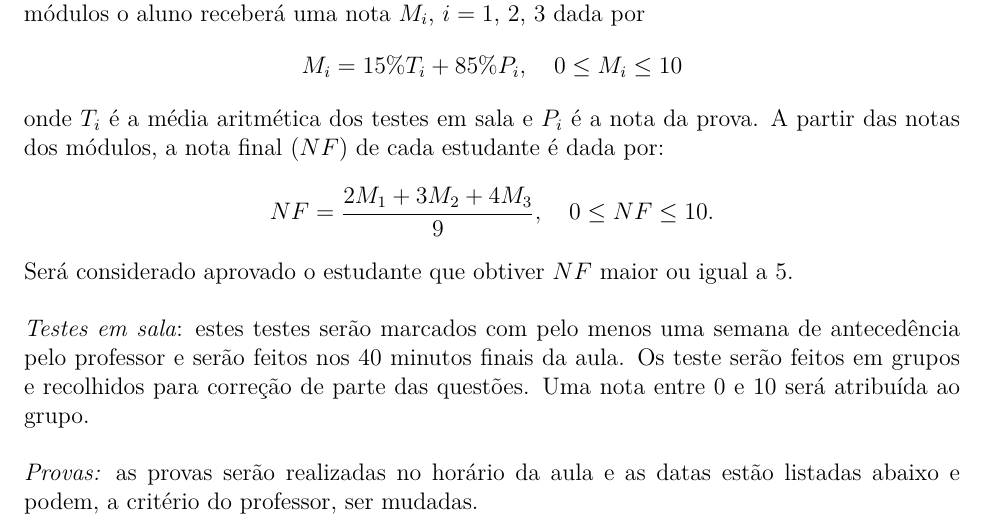
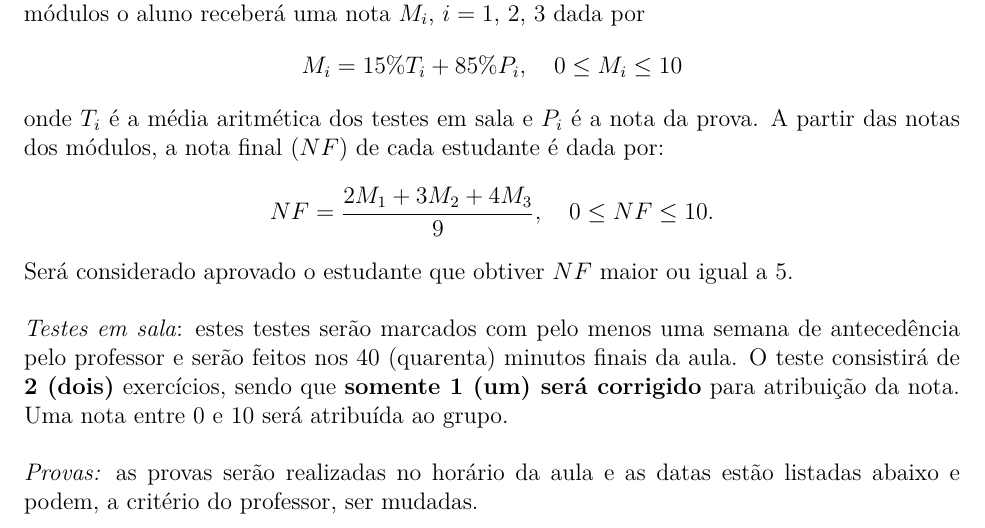
Before and after one commit to jfreitasunb/Algebra-1, a LaTeX document (plano-algebra-1_(1-2016).tex): part of page 1 of 2, cut so that both start at the same text. Compiled offline with XeLaTeX.

Commit message:
Melhoria no texto.

```diff
--- a/plano-algebra-1_(1-2016).tex
+++ b/plano-algebra-1_(1-2016).tex
@@ -87,7 +87,7 @@ onde $T_i$  \'e a m\'edia aritm\'etica dos testes em sala e $P_i$ \'e a nota da
 Ser\'a considerado aprovado o estudante que obtiver $NF$ maior ou igual a 5.
 
 \vspace{0.5cm}
-\noindent\textit{Testes em sala}: estes testes ser\~ao marcados com pelo menos uma semana de anteced\^encia pelo professor e ser\~ao feitos nos 40 minutos finais da aula. Os teste ser\~ao feitos em grupos  e recolhidos para corre\c{c}\~ao de parte das quest\~oes. Uma nota entre 0 e 10 ser\'a atribu{\'\i}da ao grupo.
+\noindent\textit{Testes em sala}: estes testes ser\~ao marcados com pelo menos uma semana de anteced\^encia pelo professor e ser\~ao feitos nos 40 (quarenta) minutos finais da aula. O teste consistirá de \textbf{2 (dois)} exercícios, sendo que \textbf{somente 1 (um) será corrigido} para atribuição da nota. Uma nota entre 0 e 10 ser\'a atribu{\'\i}da ao grupo.
 
 \vspace{0.5cm}
 
```
